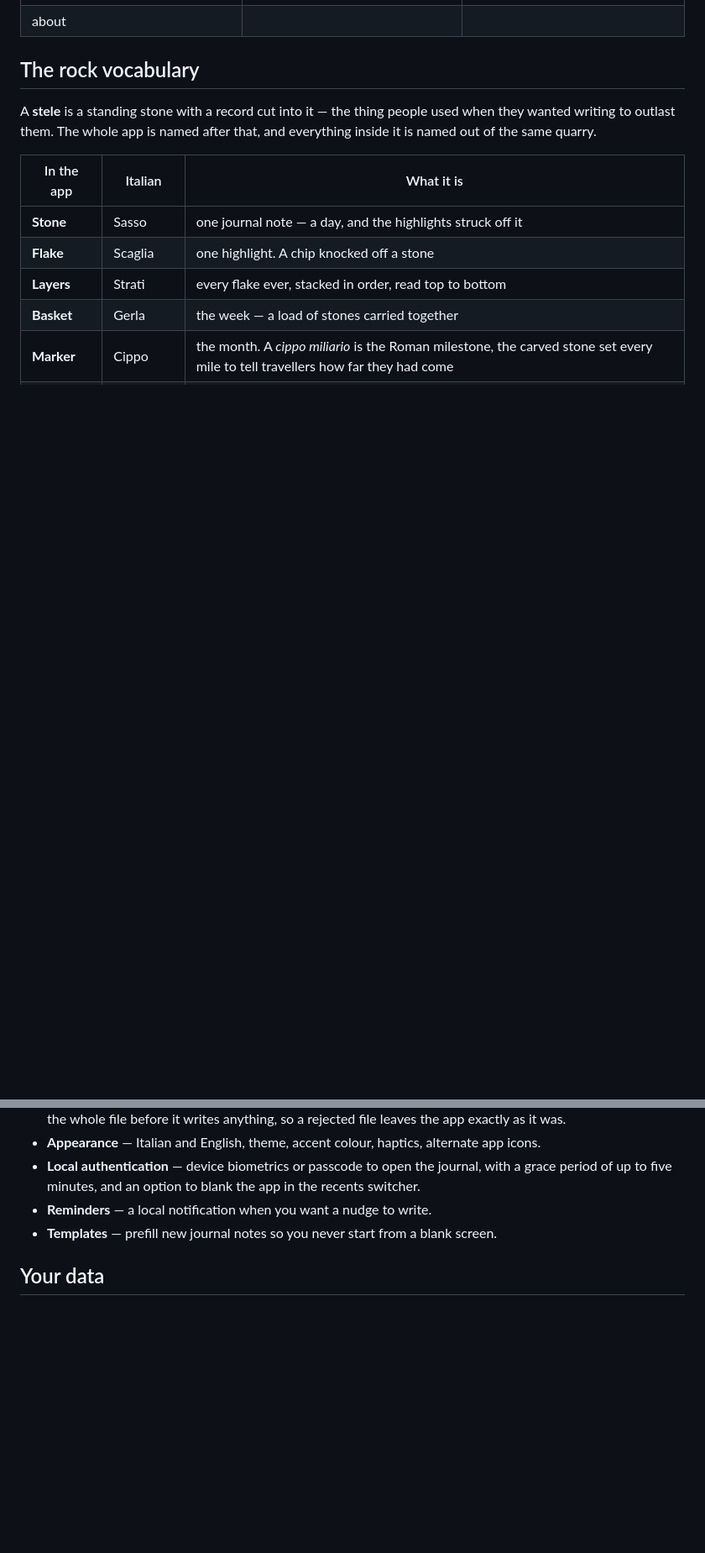
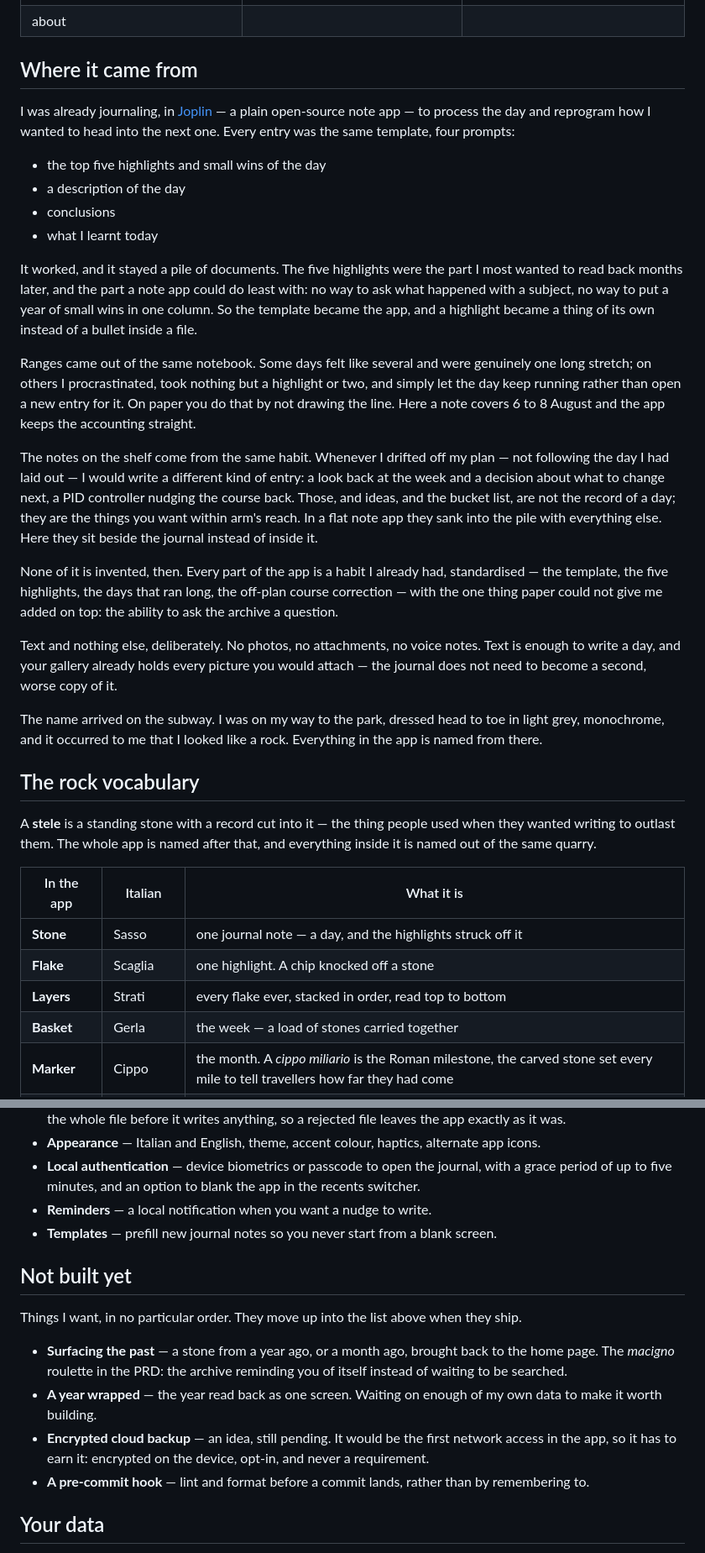
Before and after one commit to erikvelf/stele, a Markdown page: README.md, 2 parts joined by grey strips. Shown at 84% size. GitHub-like rendering; folded sections open; blank space fills up the shorter version.

Commit message:
docs(readme): add an origin story section, a not-built-yet list, explain ranges and text-only

```diff
--- a/README.md
+++ b/README.md
@@ -42,6 +42,27 @@ As weeks and months pass, **reflections** unlock: a short free-text summary of t
 
 </details>
 
+## Where it came from
+
+I was already journaling, in [Joplin](https://joplinapp.org) — a plain open-source note app — to process the day and reprogram how I wanted to head into the next one. Every entry was the same template, four prompts:
+
+- the top five highlights and small wins of the day
+- a description of the day
+- conclusions
+- what I learnt today
+
+It worked, and it stayed a pile of documents. The five highlights were the part I most wanted to read back months later, and the part a note app could do least with: no way to ask what happened with a subject, no way to put a year of small wins in one column. So the template became the app, and a highlight became a thing of its own instead of a bullet inside a file.
+
+Ranges came out of the same notebook. Some days felt like several and were genuinely one long stretch; on others I procrastinated, took nothing but a highlight or two, and simply let the day keep running rather than open a new entry for it. On paper you do that by not drawing the line. Here a note covers 6 to 8 August and the app keeps the accounting straight.
+
+The notes on the shelf come from the same habit. Whenever I drifted off my plan — not following the day I had laid out — I would write a different kind of entry: a look back at the week and a decision about what to change next, a PID controller nudging the course back. Those, and ideas, and the bucket list, are not the record of a day; they are the things you want within arm's reach. In a flat note app they sank into the pile with everything else. Here they sit beside the journal instead of inside it.
+
+None of it is invented, then. Every part of the app is a habit I already had, standardised — the template, the five highlights, the days that ran long, the off-plan course correction — with the one thing paper could not give me added on top: the ability to ask the archive a question.
+
+Text and nothing else, deliberately. No photos, no attachments, no voice notes. Text is enough to write a day, and your gallery already holds every picture you would attach — the journal does not need to become a second, worse copy of it.
+
+The name arrived on the subway. I was on my way to the park, dressed head to toe in light grey, monochrome, and it occurred to me that I looked like a rock. Everything in the app is named from there.
+
 ## The rock vocabulary
 
 A **stele** is a standing stone with a record cut into it — the thing people used when they wanted writing to outlast them. The whole app is named after that, and everything inside it is named out of the same quarry.
@@ -80,6 +98,15 @@ The app icon is one of them too, and switching the accent does not switch the ic
 - **Local authentication** — device biometrics or passcode to open the journal, with a grace period of up to five minutes, and an option to blank the app in the recents switcher.
 - **Reminders** — a local notification when you want a nudge to write.
 - **Templates** — prefill new journal notes so you never start from a blank screen.
+
+## Not built yet
+
+Things I want, in no particular order. They move up into the list above when they ship.
+
+- **Surfacing the past** — a stone from a year ago, or a month ago, brought back to the home page. The _macigno_ roulette in the PRD: the archive reminding you of itself instead of waiting to be searched.
+- **A year wrapped** — the year read back as one screen. Waiting on enough of my own data to make it worth building.
+- **Encrypted cloud backup** — an idea, still pending. It would be the first network access in the app, so it has to earn it: encrypted on the device, opt-in, and never a requirement.
+- **A pre-commit hook** — lint and format before a commit lands, rather than by remembering to.
 
 ## Your data
 
```
Also changed, not shown: other parts of README.md (+0 -3 lines).
